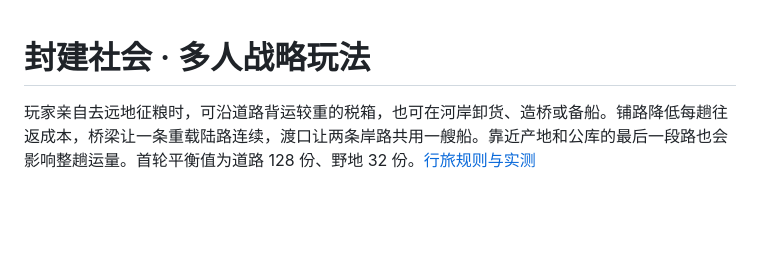
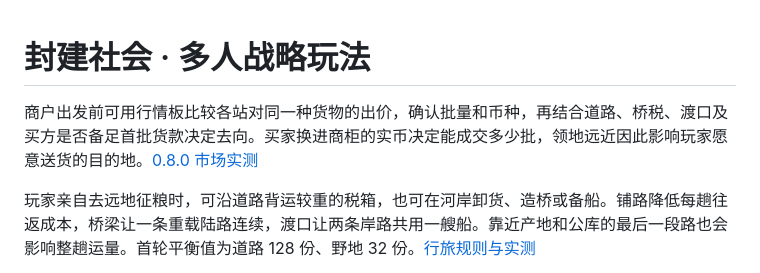
Before and after one commit to XuanYuanYunBai/feng-jian-she-hui, a Markdown page: docs/slg-design.md, the part around the change. Drawn GitHub-style; blank space fills up the shorter version.

```diff
--- a/docs/slg-design.md
+++ b/docs/slg-design.md
@@ -1,4 +1,6 @@
 # 封建社会 · 多人战略玩法
+
+商户出发前可用行情板比较各站对同一种货物的出价，确认批量和币种，再结合道路、桥税、渡口及买方是否备足首批货款决定去向。买家换进商柜的实币决定能成交多少批，领地远近因此影响玩家愿意送货的目的地。[0.8.0 市场实测](paper-0.8.0-markets.md)
 
 玩家亲自去远地征粮时，可沿道路背运较重的税箱，也可在河岸卸货、造桥或备船。铺路降低每趟往返成本，桥梁让一条重载陆路连续，渡口让两条岸路共用一艘船。靠近产地和公库的最后一段路也会影响整趟运量。首轮平衡值为道路 128 份、野地 32 份。[行旅规则与实测](paper-0.7.0-player-travel.md)
 
```
Also changed, not shown: README.md (+3 -3 lines), docs/paper-0.8.0-markets.md (added, +39 -0 lines), examples/imperial-atlas/试玩说明.md (+3 -1 lines), docs/screenshots/0.8.0/payment.png (added), docs/screenshots/0.8.0/prices.png (added), docs/screenshots/0.8.0/quote.png (added), docs/screenshots/0.8.0/shortfall.png (added), 12 other files.
